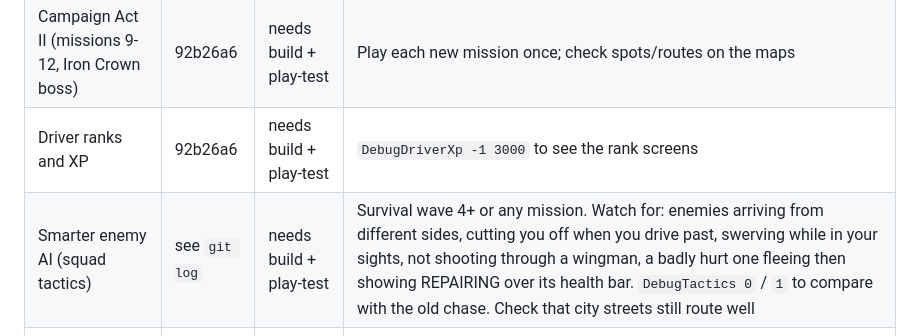
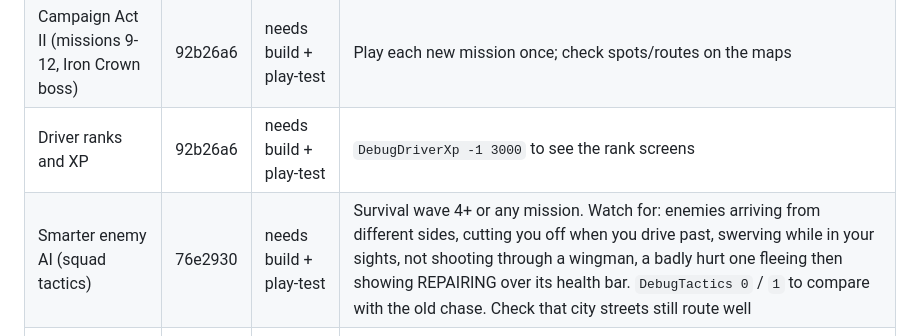
Before and after one commit to kaeadra/kaeadra, a Markdown page: IronSiegeUE/COLLAB.md, the part around the change. Drawn GitHub-style.

Commit message:
COLLAB: enemy squad tactics waiting on a local build (76e2930)
Co-Authored-By: Claude Opus 5.5 <noreply@anthropic.com>
Claude-Session: https://claude.ai/code/session_018pYbz3pUwGwawu7qyYT8Sd

```diff
--- a/IronSiegeUE/COLLAB.md
+++ b/IronSiegeUE/COLLAB.md
@@ -12,7 +12,7 @@ Status: `todo` · `taking: <session>` · `needs build` · `needs play-test` · `
 | No mission win while the player's car is down | 3c489ec | needs build | `IronMissionDirector.cpp` Tick |
 | Campaign Act II (missions 9-12, Iron Crown boss) | 92b26a6 | needs build + play-test | Play each new mission once; check spots/routes on the maps |
 | Driver ranks and XP | 92b26a6 | needs build + play-test | `DebugDriverXp -1 3000` to see the rank screens |
-| Smarter enemy AI (squad tactics) | see `git log` | needs build + play-test | Survival wave 4+ or any mission. Watch for: enemies arriving from different sides, cutting you off when you drive past, swerving while in your sights, not shooting through a wingman, a badly hurt one fleeing then showing REPAIRING over its health bar. `DebugTactics 0` / `1` to compare with the old chase. Check that city streets still route well |
+| Smarter enemy AI (squad tactics) | 76e2930 | needs build + play-test | Survival wave 4+ or any mission. Watch for: enemies arriving from different sides, cutting you off when you drive past, swerving while in your sights, not shooting through a wingman, a badly hurt one fleeing then showing REPAIRING over its health bar. `DebugTactics 0` / `1` to compare with the old chase. Check that city streets still route well |
 | Boss phases and signature attacks | 18d30e3 | needs build + play-test | `DebugSpawnBoss 2 4000` (0 Juggernaut, 1 Raven, 2 Baron, 3 Crown), then `DebugBossHealth 0.5` / `0.2` to step through the phases. Check: shield, escorts, radio line, slam/EMP warning banner, barrage, Raven's second rail shot and mines |
 
 ## Ideas / next up
```
